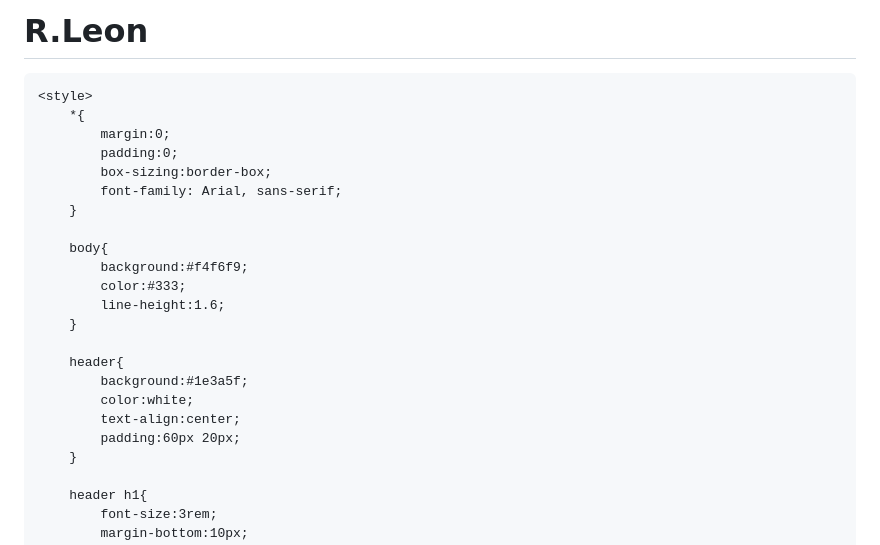
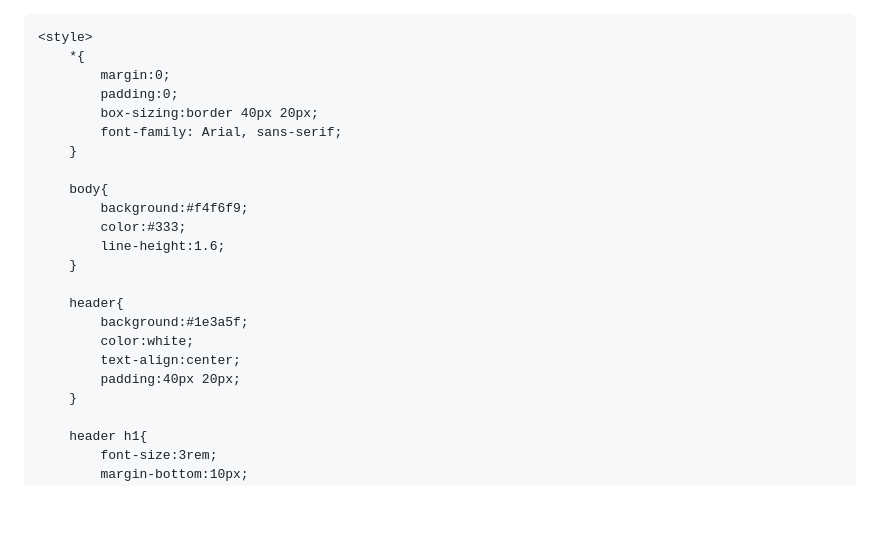
Before and after one commit to RyanLeon-CR/R.Leon, a Markdown page: README.md, the part around the change. Rendered like a GitHub page; blank space fills up the shorter version.

```diff
--- a/README.md
+++ b/README.md
@@ -1,4 +1,4 @@
-# R.Leon
+
 <html lang="en">
 <head>
     <meta charset="UTF-8">
@@ -9,7 +9,7 @@
         *{
             margin:0;
             padding:0;
-            box-sizing:border-box;
+            box-sizing:border 40px 20px;
             font-family: Arial, sans-serif;
         }
 
@@ -23,7 +23,7 @@
             background:#1e3a5f;
             color:white;
             text-align:center;
-            padding:60px 20px;
+            padding:40px 20px;
         }
 
         header h1{
```
